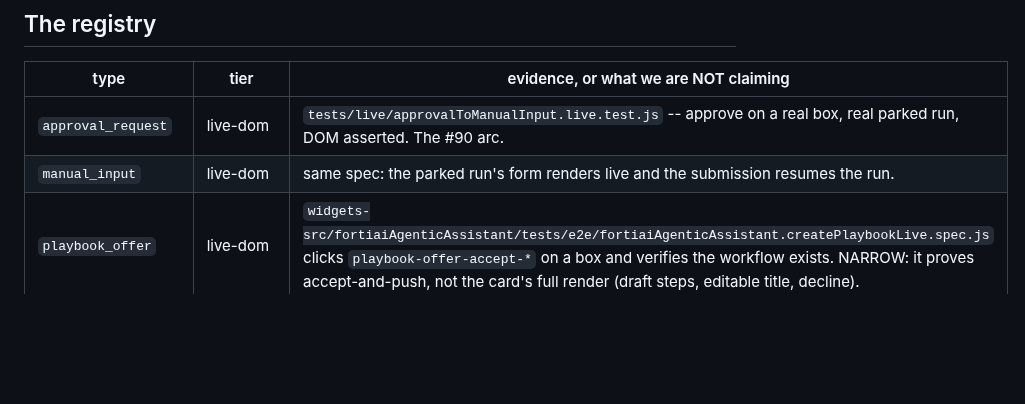
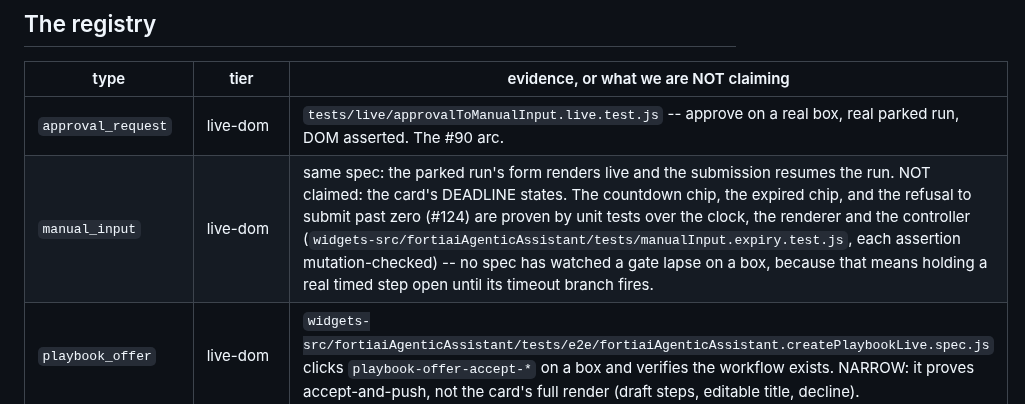
Before and after one commit to ftnt-dspille/fsr-widget-devkit, a Markdown page: fortisoar-widget-harness/docs/CARD_DOM_COVERAGE.md, the part around the change. Drawn GitHub-style; blank space fills up the shorter version.

```diff
--- a/fortisoar-widget-harness/docs/CARD_DOM_COVERAGE.md
+++ b/fortisoar-widget-harness/docs/CARD_DOM_COVERAGE.md
@@ -34,7 +34,7 @@ classified here, and a row for a card that no longer exists fails too.
 | type | tier | evidence, or what we are NOT claiming |
 |---|---|---|
 | `approval_request` | live-dom | `tests/live/approvalToManualInput.live.test.js` -- approve on a real box, real parked run, DOM asserted. The #90 arc. |
-| `manual_input` | live-dom | same spec: the parked run's form renders live and the submission resumes the run. |
+| `manual_input` | live-dom | same spec: the parked run's form renders live and the submission resumes the run. NOT claimed: the card's DEADLINE states. The countdown chip, the expired chip, and the refusal to submit past zero (#124) are proven by unit tests over the clock, the renderer and the controller (`widgets-src/fortiaiAgenticAssistant/tests/manualInput.expiry.test.js`, each assertion mutation-checked) -- no spec has watched a gate lapse on a box, because that means holding a real timed step open until its timeout branch fires. |
 | `playbook_offer` | live-dom | `widgets-src/fortiaiAgenticAssistant/tests/e2e/fortiaiAgenticAssistant.createPlaybookLive.spec.js` clicks `playbook-offer-accept-*` on a box and verifies the workflow exists. NARROW: it proves accept-and-push, not the card's full render (draft steps, editable title, decline). |
 | `action_card` | hermetic-only | fixture-pinned only, now including the record-write shape (`recordWriteTarget.spec.js`: target, diff, and the not-your-record warning). NOT claimed: that a LIVE connector's `context_match` is right on a box -- the widget half is proven, the connector half (#120) is unit-tested only. |
 | `choice_card` | hermetic-only | fixture-pinned only. NOT claimed: live multi-select bounds (`minSelect`/`maxSelect`), or that a live choice resolution reaches the connector. |
```
Also changed, not shown: fortisoar-widget-harness/docs/CARD_KEY_PARITY.md (+8 -2 lines).
